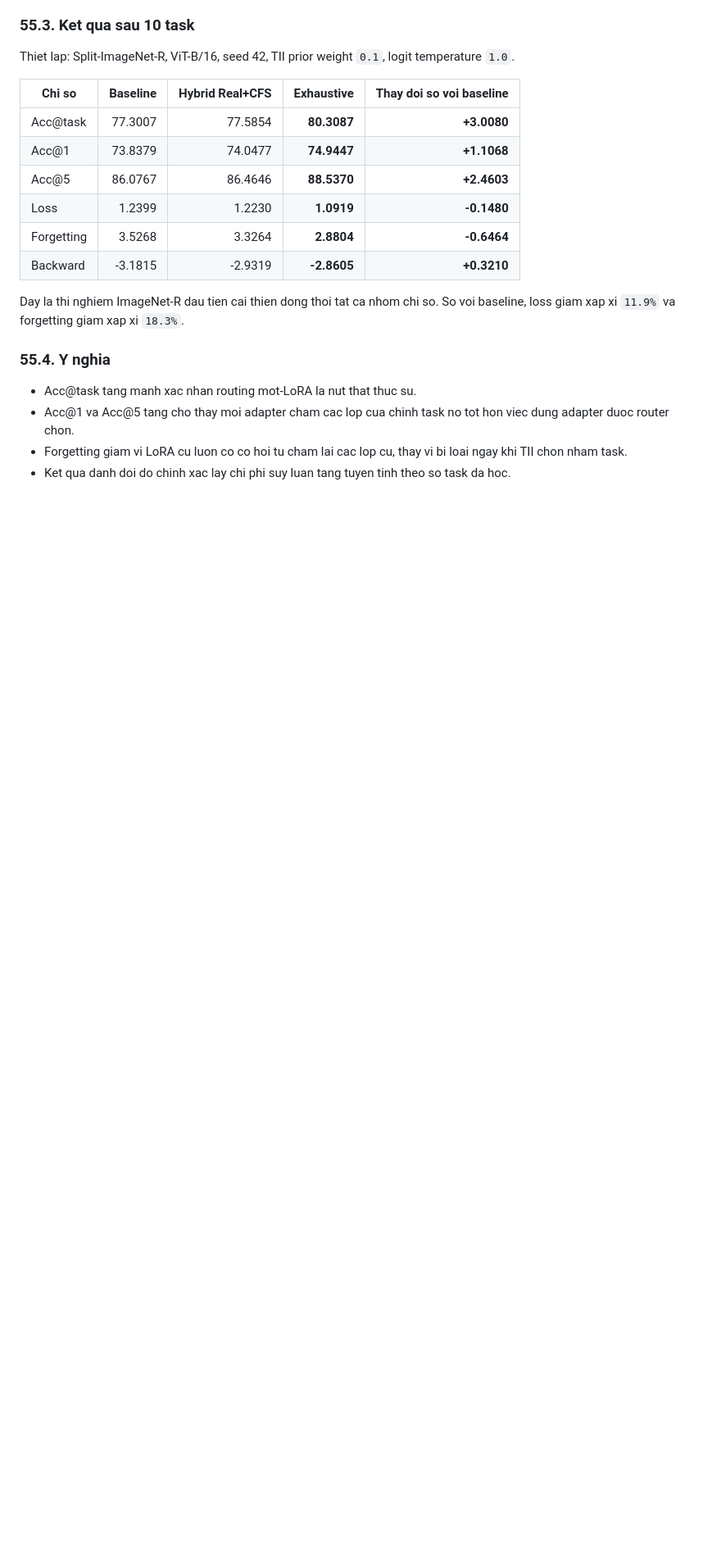
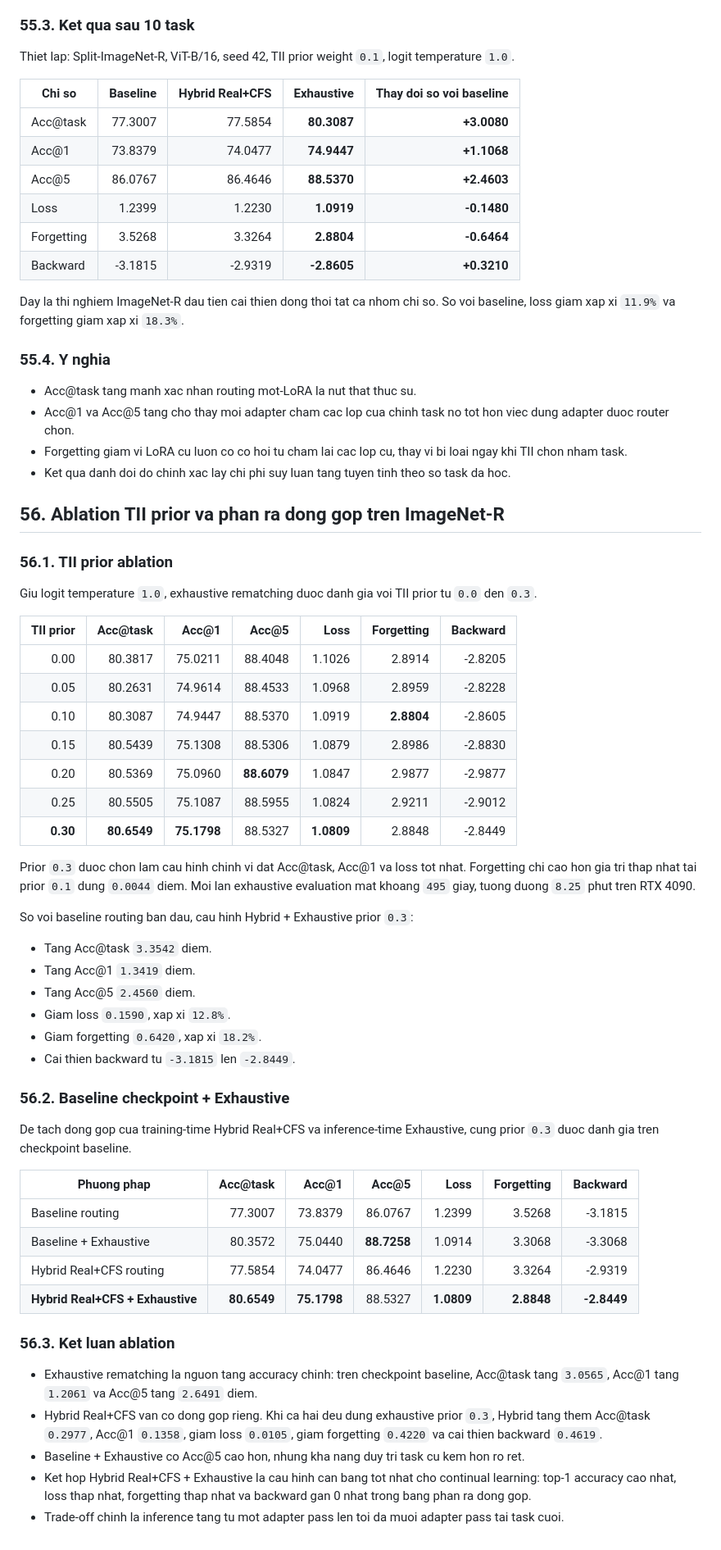
Before and after one commit to Truong140206/Hybrid_ReMatching, a Markdown page: EXPERIMENT_PROGRESS_VI.md, the part around the change. Shown at 82% size. Drawn GitHub-style; blank space fills up the shorter version.

Commit message:
document exhaustive rematching ablations

```diff
--- a/EXPERIMENT_PROGRESS_VI.md
+++ b/EXPERIMENT_PROGRESS_VI.md
@@ -2176,3 +2176,50 @@ Day la thi nghiem ImageNet-R dau tien cai thien dong thoi tat ca nhom chi so. So
 - Acc@1 va Acc@5 tang cho thay moi adapter cham cac lop cua chinh task no tot hon viec dung adapter duoc router chon.
 - Forgetting giam vi LoRA cu luon co co hoi tu cham lai cac lop cu, thay vi bi loai ngay khi TII chon nham task.
 - Ket qua danh doi do chinh xac lay chi phi suy luan tang tuyen tinh theo so task da hoc.
+
+
+## 56. Ablation TII prior va phan ra dong gop tren ImageNet-R
+
+### 56.1. TII prior ablation
+
+Giu logit temperature `1.0`, exhaustive rematching duoc danh gia voi TII prior tu `0.0` den `0.3`.
+
+| TII prior | Acc@task | Acc@1 | Acc@5 | Loss | Forgetting | Backward |
+|---:|---:|---:|---:|---:|---:|---:|
+| 0.00 | 80.3817 | 75.0211 | 88.4048 | 1.1026 | 2.8914 | -2.8205 |
+| 0.05 | 80.2631 | 74.9614 | 88.4533 | 1.0968 | 2.8959 | -2.8228 |
+| 0.10 | 80.3087 | 74.9447 | 88.5370 | 1.0919 | **2.8804** | -2.8605 |
+| 0.15 | 80.5439 | 75.1308 | 88.5306 | 1.0879 | 2.8986 | -2.8830 |
+| 0.20 | 80.5369 | 75.0960 | **88.6079** | 1.0847 | 2.9877 | -2.9877 |
+| 0.25 | 80.5505 | 75.1087 | 88.5955 | 1.0824 | 2.9211 | -2.9012 |
+| **0.30** | **80.6549** | **75.1798** | 88.5327 | **1.0809** | 2.8848 | -2.8449 |
+
+Prior `0.3` duoc chon lam cau hinh chinh vi dat Acc@task, Acc@1 va loss tot nhat. Forgetting chi cao hon gia tri thap nhat tai prior `0.1` dung `0.0044` diem. Moi lan exhaustive evaluation mat khoang `495` giay, tuong duong `8.25` phut tren RTX 4090.
+
+So voi baseline routing ban dau, cau hinh Hybrid + Exhaustive prior `0.3`:
+
+- Tang Acc@task `3.3542` diem.
+- Tang Acc@1 `1.3419` diem.
+- Tang Acc@5 `2.4560` diem.
+- Giam loss `0.1590`, xap xi `12.8%`.
+- Giam forgetting `0.6420`, xap xi `18.2%`.
+- Cai thien backward tu `-3.1815` len `-2.8449`.
+
+### 56.2. Baseline checkpoint + Exhaustive
+
+De tach dong gop cua training-time Hybrid Real+CFS va inference-time Exhaustive, cung prior `0.3` duoc danh gia tren checkpoint baseline.
+
+| Phuong phap | Acc@task | Acc@1 | Acc@5 | Loss | Forgetting | Backward |
+|---|---:|---:|---:|---:|---:|---:|
+| Baseline routing | 77.3007 | 73.8379 | 86.0767 | 1.2399 | 3.5268 | -3.1815 |
+| Baseline + Exhaustive | 80.3572 | 75.0440 | **88.7258** | 1.0914 | 3.3068 | -3.3068 |
+| Hybrid Real+CFS routing | 77.5854 | 74.0477 | 86.4646 | 1.2230 | 3.3264 | -2.9319 |
+| **Hybrid Real+CFS + Exhaustive** | **80.6549** | **75.1798** | 88.5327 | **1.0809** | **2.8848** | **-2.8449** |
+
+### 56.3. Ket luan ablation
+
+- Exhaustive rematching la nguon tang accuracy chinh: tren checkpoint baseline, Acc@task tang `3.0565`, Acc@1 tang `1.2061` va Acc@5 tang `2.6491` diem.
+- Hybrid Real+CFS van co dong gop rieng. Khi ca hai deu dung exhaustive prior `0.3`, Hybrid tang them Acc@task `0.2977`, Acc@1 `0.1358`, giam loss `0.0105`, giam forgetting `0.4220` va cai thien backward `0.4619`.
+- Baseline + Exhaustive co Acc@5 cao hon, nhung kha nang duy tri task cu kem hon ro ret.
+- Ket hop Hybrid Real+CFS + Exhaustive la cau hinh can bang tot nhat cho continual learning: top-1 accuracy cao nhat, loss thap nhat, forgetting thap nhat va backward gan 0 nhat trong bang phan ra dong gop.
+- Trade-off chinh la inference tang tu mot adapter pass len toi da muoi adapter pass tai task cuoi.
```
